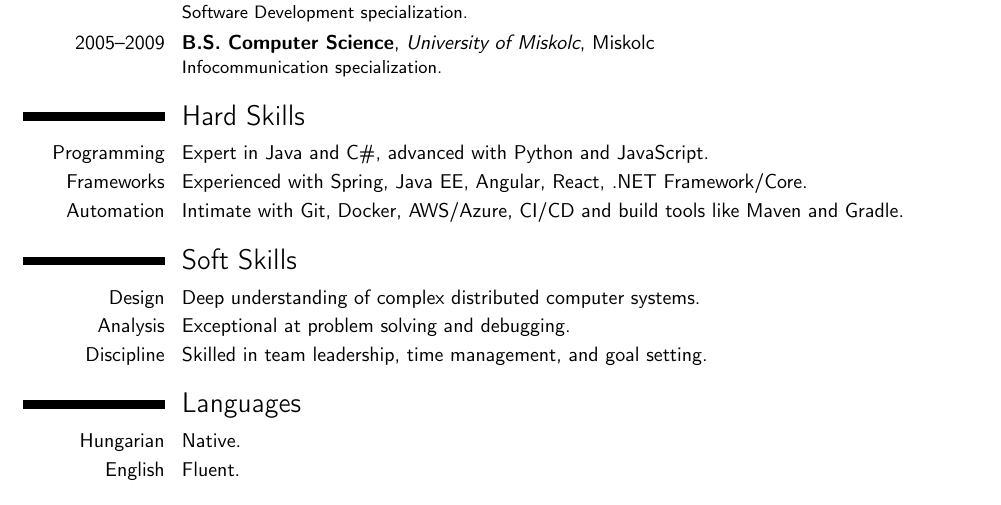
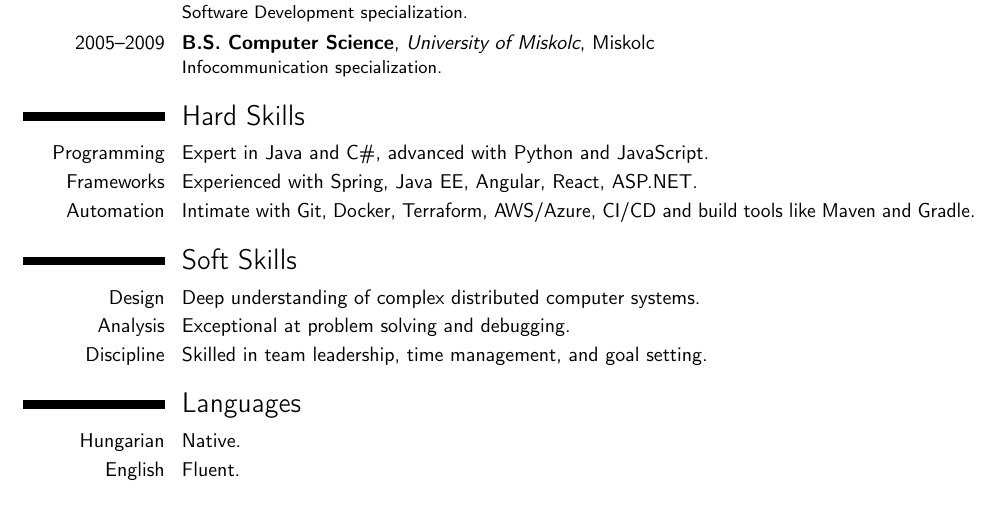
Before and after one commit to kohanyirobert/cv, a LaTeX CV (main.tex): part of the page, cut so that both start at the same text. Compiled offline with pdfLaTeX.

Commit message:
fix: add Terraform and ASP.NET

```diff
--- a/main.tex
+++ b/main.tex
@@ -90,8 +90,8 @@
 
 \section{Hard Skills}
 \cvitem{Programming}{Expert in Java and C\#, advanced with Python and JavaScript.}
-\cvitem{Frameworks}{Experienced with Spring, Java EE, Angular, React, .NET Framework/Core.}
-\cvitem{Automation}{Intimate with Git, Docker, AWS/Azure, CI/CD and build tools like Maven and Gradle.}
+\cvitem{Frameworks}{Experienced with Spring, Java EE, Angular, React, ASP.NET.}
+\cvitem{Automation}{Intimate with Git, Docker, Terraform, AWS/Azure, CI/CD and build tools like Maven and Gradle.}
 
 \section{Soft Skills}
 \cvitem{Design}{Deep understanding of complex distributed computer systems.}
```
